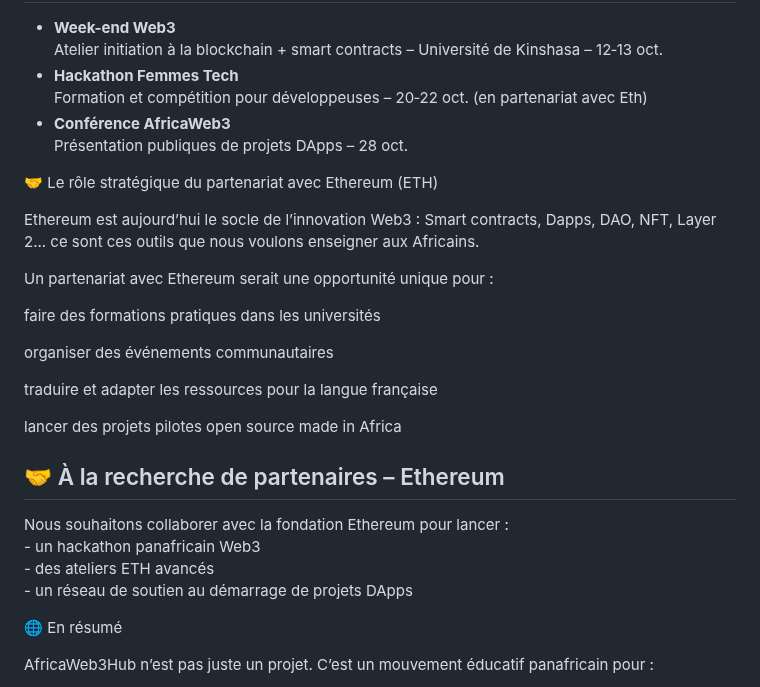
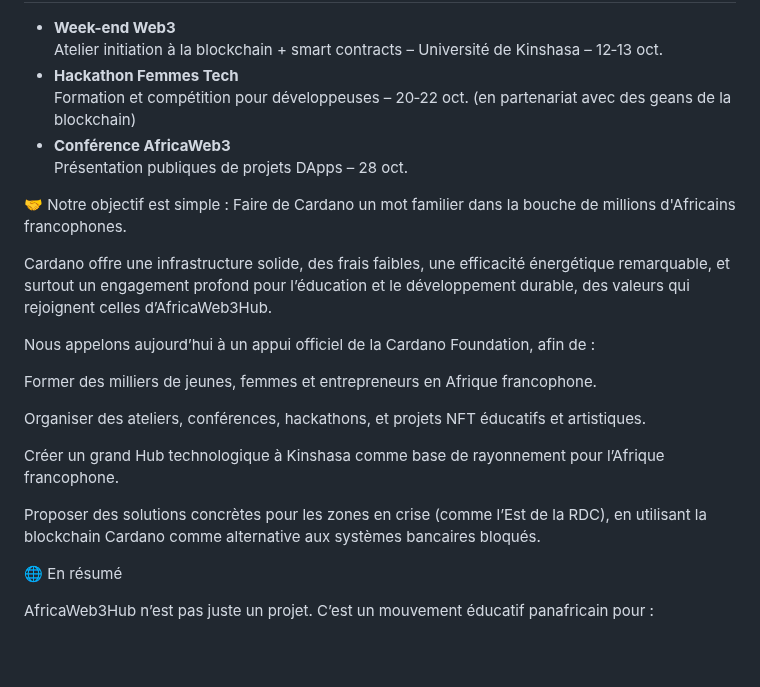
Before and after one commit to Prince2993/web3-initiation-blockchain-training, a Markdown page: README.md, the part around the change. Drawn GitHub-style; blank space fills up the shorter version.

Commit message:
Update README.md
change for to cardano

```diff
--- a/README.md
+++ b/README.md
@@ -61,36 +61,27 @@ Notre mission est simple :
   <h1>📅 Événements à Kinshasa (août)</h1>
   <ul>
     <li><strong>Week-end Web3</strong><br>Atelier initiation à la blockchain + smart contracts – Université de Kinshasa – 12‑13 oct.</li>
-    <li><strong>Hackathon Femmes Tech</strong><br>Formation et compétition pour développeuses – 20‑22 oct. (en partenariat avec Eth)</li>
+    <li><strong>Hackathon Femmes Tech</strong><br>Formation et compétition pour développeuses – 20‑22 oct. (en partenariat avec des geans de la blockchain)</li>
     <li><strong>Conférence AfricaWeb3</strong><br>Présentation publiques de projets DApps – 28 oct.</li>
   </ul>
 </body>
 </html>
 
 
-🤝 Le rôle stratégique du partenariat avec Ethereum (ETH)
+🤝 Notre objectif est simple :
+Faire de Cardano un mot familier dans la bouche de millions d'Africains francophones.
 
-Ethereum est aujourd’hui le socle de l’innovation Web3 :
-Smart contracts, Dapps, DAO, NFT, Layer 2... ce sont ces outils que nous voulons enseigner aux Africains.
+Cardano offre une infrastructure solide, des frais faibles, une efficacité énergétique remarquable, et surtout un engagement profond pour l’éducation et le développement durable, des valeurs qui rejoignent celles d’AfricaWeb3Hub.
 
-Un partenariat avec Ethereum serait une opportunité unique pour :
+Nous appelons aujourd’hui à un appui officiel de la Cardano Foundation, afin de :
 
-faire des formations pratiques dans les universités
+Former des milliers de jeunes, femmes et entrepreneurs en Afrique francophone.
 
-organiser des événements communautaires
+Organiser des ateliers, conférences, hackathons, et projets NFT éducatifs et artistiques.
 
-traduire et adapter les ressources pour la langue française
+Créer un grand Hub technologique à Kinshasa comme base de rayonnement pour l’Afrique francophone.
 
-lancer des projets pilotes open source made in Africa
-
-
-<section id="partner">
-  <h2>🤝 À la recherche de partenaires – Ethereum</h2>
-  <p>Nous souhaitons collaborer avec la fondation Ethereum pour lancer :<br>
-  - un hackathon panafricain Web3<br>
-  - des ateliers ETH avancés<br>
-  - un réseau de soutien au démarrage de projets DApps</p>
-</section>
+Proposer des solutions concrètes pour les zones en crise (comme l’Est de la RDC), en utilisant la blockchain Cardano comme alternative aux systèmes bancaires bloqués.
 
 🌐 En résumé
 
```
